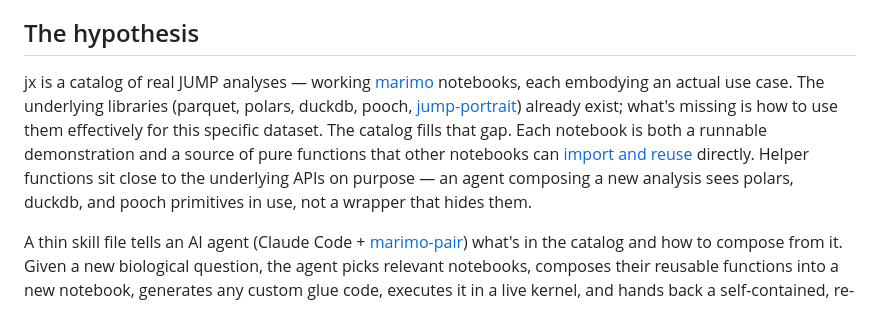
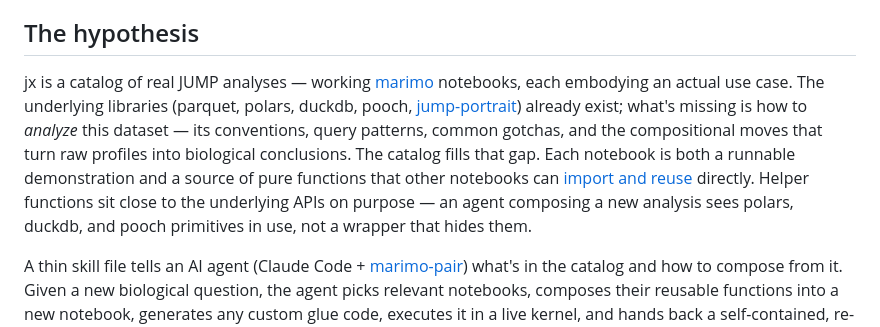
Before and after one commit to broadinstitute/jx, a Markdown page: README.md, the part around the change. Drawn GitHub-style.

Commit message:
docs: Reframe gap as "how to analyze" not just "how to use"
Previous wording ("what's missing is how to use them effectively for this
specific dataset") undersold what the catalog captures. The gap isn't API
usage — it's analytical know-how: JUMP's conventions, query patterns,
common gotchas, and the compositional moves that turn raw profiles into
biological conclusions.

Co-Authored-By: Claude Opus 4.7 <noreply@anthropic.com>

```diff
--- a/README.md
+++ b/README.md
@@ -4,7 +4,7 @@ An experiment in agent-driven scientific data exploration, built around [JUMP Ce
 
 ## The hypothesis
 
-jx is a catalog of real JUMP analyses — working [marimo](https://marimo.io) notebooks, each embodying an actual use case. The underlying libraries (parquet, polars, duckdb, pooch, [jump-portrait](https://github.com/jump-cellpainting/jump-portrait)) already exist; what's missing is how to use them effectively for this specific dataset. The catalog fills that gap. Each notebook is both a runnable demonstration and a source of pure functions that other notebooks can [import and reuse](https://docs.marimo.io/guides/reusing_functions/) directly. Helper functions sit close to the underlying APIs on purpose — an agent composing a new analysis sees polars, duckdb, and pooch primitives in use, not a wrapper that hides them.
+jx is a catalog of real JUMP analyses — working [marimo](https://marimo.io) notebooks, each embodying an actual use case. The underlying libraries (parquet, polars, duckdb, pooch, [jump-portrait](https://github.com/jump-cellpainting/jump-portrait)) already exist; what's missing is how to *analyze* this dataset — its conventions, query patterns, common gotchas, and the compositional moves that turn raw profiles into biological conclusions. The catalog fills that gap. Each notebook is both a runnable demonstration and a source of pure functions that other notebooks can [import and reuse](https://docs.marimo.io/guides/reusing_functions/) directly. Helper functions sit close to the underlying APIs on purpose — an agent composing a new analysis sees polars, duckdb, and pooch primitives in use, not a wrapper that hides them.
 
 A thin skill file tells an AI agent (Claude Code + [marimo-pair](https://github.com/marimo-team/marimo-pair)) what's in the catalog and how to compose from it. Given a new biological question, the agent picks relevant notebooks, composes their reusable functions into a new notebook, generates any custom glue code, executes it in a live kernel, and hands back a self-contained, re-runnable result. The catalog grows as new analyses are added. The skill stays thin on purpose.
 
```
